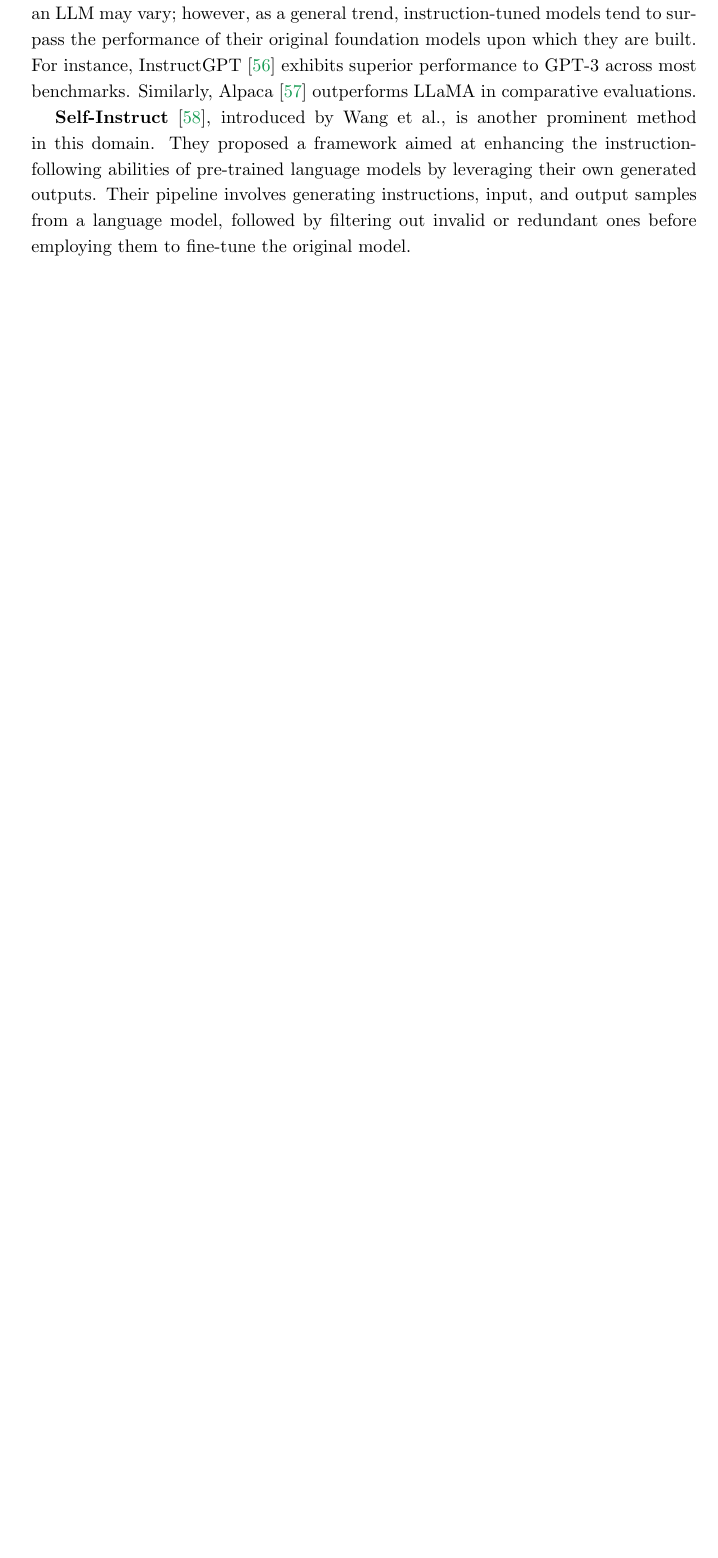
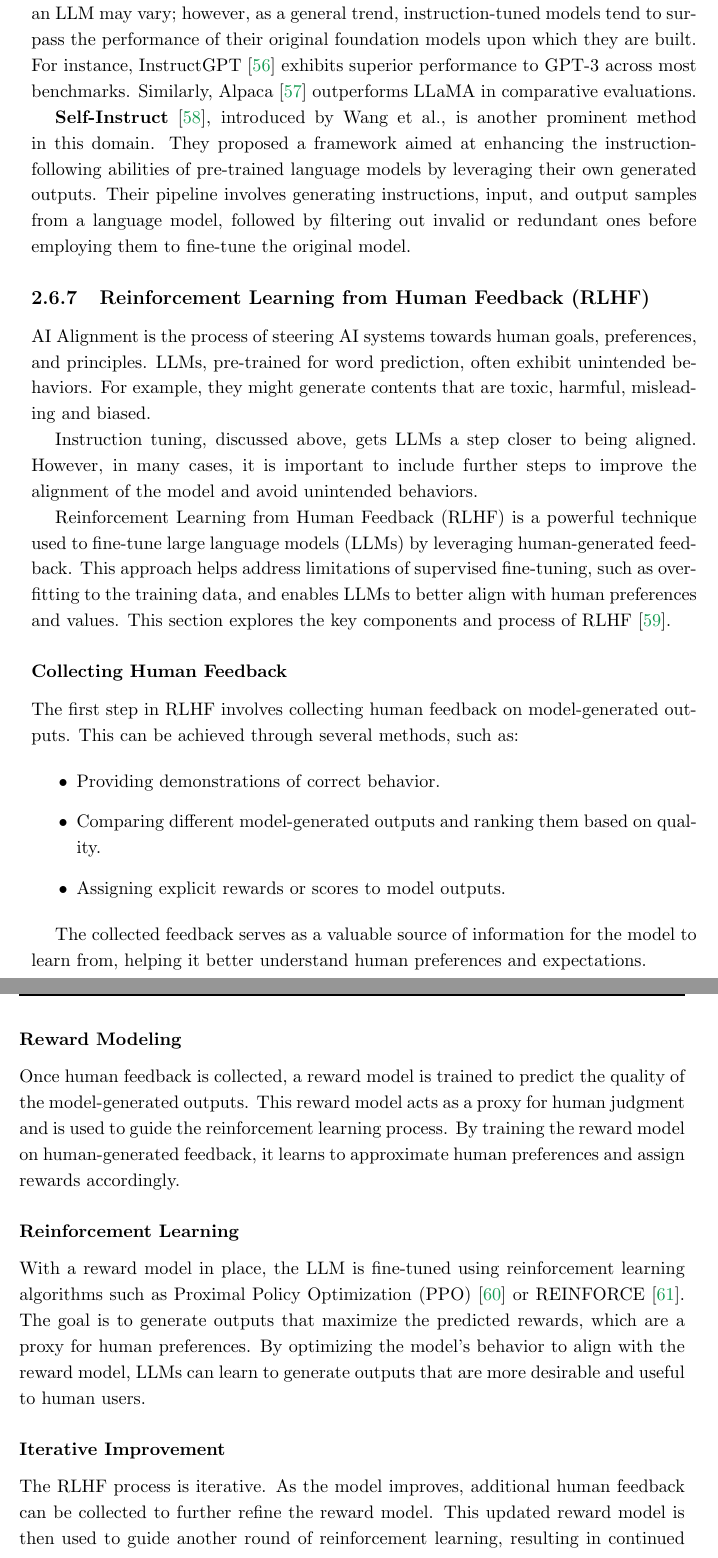
Before and after one commit to strlrd-29/eosp, a LaTeX thesis (thesis/main.tex, which reads thesis/state-of-the-art/sections/llms.tex): part of page 48 of 53 before the commit and two parts of pages 48 and 49 of 54 after it, the two joined at a grey line, cut so that both start at the same text, the shorter picture padded with empty space. Compiled offline with pdfLaTeX.

Commit message:
feat: added rlhf section

```diff
--- a/thesis/state-of-the-art/sections/llms.tex
+++ b/thesis/state-of-the-art/sections/llms.tex
@@ -173,3 +173,37 @@ An essential motivation for fine-tuning LLMs is to ensure that their responses a
 The specific methodology and instruction datasets utilized for instruction tuning an LLM may vary; however, as a general trend, instruction-tuned models tend to surpass the performance of their original foundation models upon which they are built. For instance, InstructGPT \cite{ouyang2022training} exhibits superior performance to GPT-3 across most benchmarks. Similarly, Alpaca \cite{alpaca} outperforms LLaMA in comparative evaluations.
 
 \textbf{Self-Instruct} \cite{wang2023selfinstruct}, introduced by Wang et al., is another prominent method in this domain. They proposed a framework aimed at enhancing the instruction-following abilities of pre-trained language models by leveraging their own generated outputs. Their pipeline involves generating instructions, input, and output samples from a language model, followed by filtering out invalid or redundant ones before employing them to fine-tune the original model.
+
+\subsection{Reinforcement Learning from Human Feedback (RLHF)}
+
+AI Alignment is the process of steering AI systems towards human goals, preferences, and principles. LLMs, pre-trained for word prediction, often exhibit unintended behaviors. For example, they might generate contents that are toxic, harmful, misleading and biased.
+
+Instruction tuning, discussed above, gets LLMs a step closer to being aligned. However, in many cases, it is important to include further steps to improve the alignment of the model and avoid unintended behaviors.
+
+Reinforcement Learning from Human Feedback (RLHF) is a powerful technique used to fine-tune large language models (LLMs) by leveraging human-generated feedback. This approach helps address limitations of supervised fine-tuning, such as overfitting to the training data, and enables LLMs to better align with human preferences and values. This section explores the key components and process of RLHF \cite{christiano2023deep}.
+
+\subsubsection*{Collecting Human Feedback}
+
+The first step in RLHF involves collecting human feedback on model-generated outputs. This can be achieved through several methods, such as:
+
+\begin{itemize}
+    \item Providing demonstrations of correct behavior.
+    \item Comparing different model-generated outputs and ranking them based on quality.
+    \item Assigning explicit rewards or scores to model outputs.
+\end{itemize}
+
+The collected feedback serves as a valuable source of information for the model to learn from, helping it better understand human preferences and expectations.
+
+\subsubsection*{Reward Modeling}
+
+Once human feedback is collected, a reward model is trained to predict the quality of the model-generated outputs. This reward model acts as a proxy for human judgment and is used to guide the reinforcement learning process. By training the reward model on human-generated feedback, it learns to approximate human preferences and assign rewards accordingly.
+
+\subsubsection*{Reinforcement Learning}
+
+With a reward model in place, the LLM is fine-tuned using reinforcement learning algorithms such as Proximal Policy Optimization (PPO) \cite{schulman2017proximal} or REINFORCE \cite{ahmadian2024basics}. The goal is to generate outputs that maximize the predicted rewards, which are a proxy for human preferences. By optimizing the model's behavior to align with the reward model, LLMs can learn to generate outputs that are more desirable and useful to human users.
+
+\subsubsection*{Iterative Improvement}
+
+The RLHF process is iterative. As the model improves, additional human feedback can be collected to further refine the reward model. This updated reward model is then used to guide another round of reinforcement learning, resulting in continued performance improvements.
+
+Through these iterations, LLMs can learn to better align with human values and preferences, which can lead to higher-quality outputs and improved performance on specific tasks. RLHF has been successfully applied to fine-tune models like OpenAI's ChatGPT \cite{ouyang2022training}, demonstrating its effectiveness in enhancing the capabilities of LLMs.
```
Also changed, not shown: thesis/acronyms/acronyms.tex (+20 -19 lines), thesis/bibliography.bib (+27 -0 lines).
